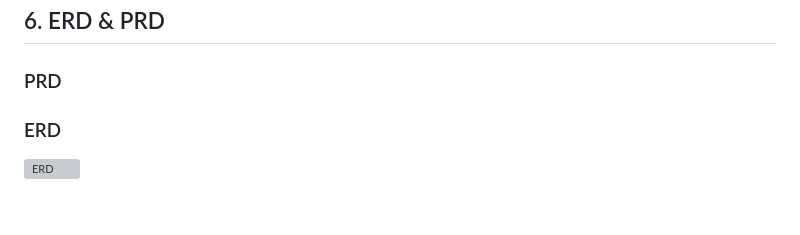
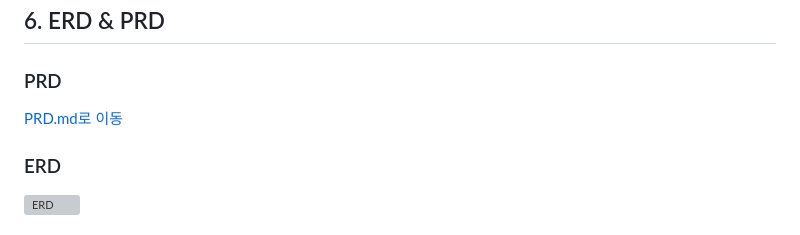
Before and after one commit to haerimi/Cluepot, a Markdown page: README.md, the part around the change. Rendered like a GitHub page; grey boxes are pictures that could not be loaded.

```diff
--- a/README.md
+++ b/README.md
@@ -126,6 +126,7 @@ Client: React 19 + Zustand (지도·추천결과·일정 전역 상태)
 
 ## 6. ERD & PRD
 ### PRD
+[PRD.md로 이동](./PRD.md)
 
 ### ERD
 <img width="500" height="700" alt="ERD" src="https://github.com/user-attachments/assets/3e1567b2-71d9-4825-8435-a12bc41b00b6" />
```
